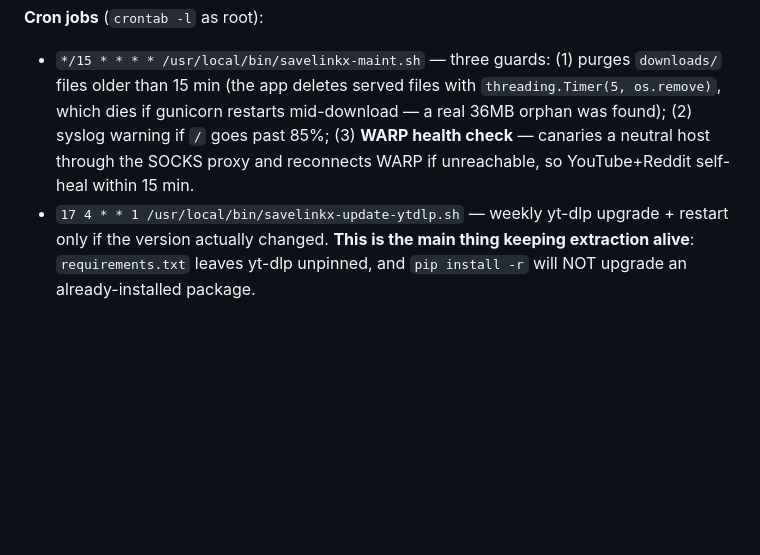
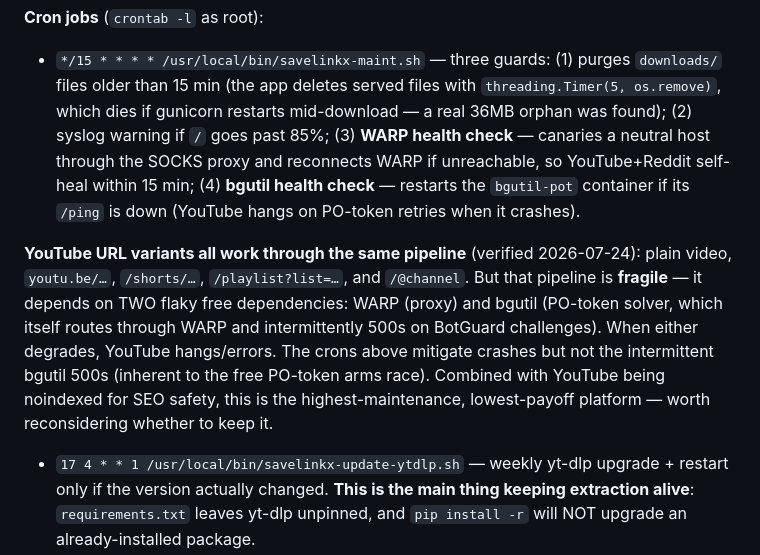
Before and after one commit to lars-rib/savelinkx, a Markdown page: AGENTS.md, the part around the change. Drawn GitHub-style; blank space fills up the shorter version.

Commit message:
Document YouTube variant support + bgutil health cron + fragility
Co-Authored-By: Claude Opus 4.8 <noreply@anthropic.com>

```diff
--- a/AGENTS.md
+++ b/AGENTS.md
@@ -190,7 +190,19 @@ down unrelated services, so treat disk as a shared resource.
   `threading.Timer(5, os.remove)`, which dies if gunicorn restarts mid-download
   — a real 36MB orphan was found); (2) syslog warning if `/` goes past 85%;
   (3) **WARP health check** — canaries a neutral host through the SOCKS proxy
-  and reconnects WARP if unreachable, so YouTube+Reddit self-heal within 15 min.
+  and reconnects WARP if unreachable, so YouTube+Reddit self-heal within 15 min;
+  (4) **bgutil health check** — restarts the `bgutil-pot` container if its
+  `/ping` is down (YouTube hangs on PO-token retries when it crashes).
+
+**YouTube URL variants all work through the same pipeline** (verified 2026-07-24):
+plain video, `youtu.be/…`, `/shorts/…`, `/playlist?list=…`, and `/@channel`.
+But that pipeline is **fragile** — it depends on TWO flaky free dependencies:
+WARP (proxy) and bgutil (PO-token solver, which itself routes through WARP and
+intermittently 500s on BotGuard challenges). When either degrades, YouTube
+hangs/errors. The crons above mitigate crashes but not the intermittent bgutil
+500s (inherent to the free PO-token arms race). Combined with YouTube being
+noindexed for SEO safety, this is the highest-maintenance, lowest-payoff
+platform — worth reconsidering whether to keep it.
 - `17 4 * * 1 /usr/local/bin/savelinkx-update-ytdlp.sh` — weekly yt-dlp
   upgrade + restart only if the version actually changed. **This is the main
   thing keeping extraction alive**: `requirements.txt` leaves yt-dlp unpinned,
```
